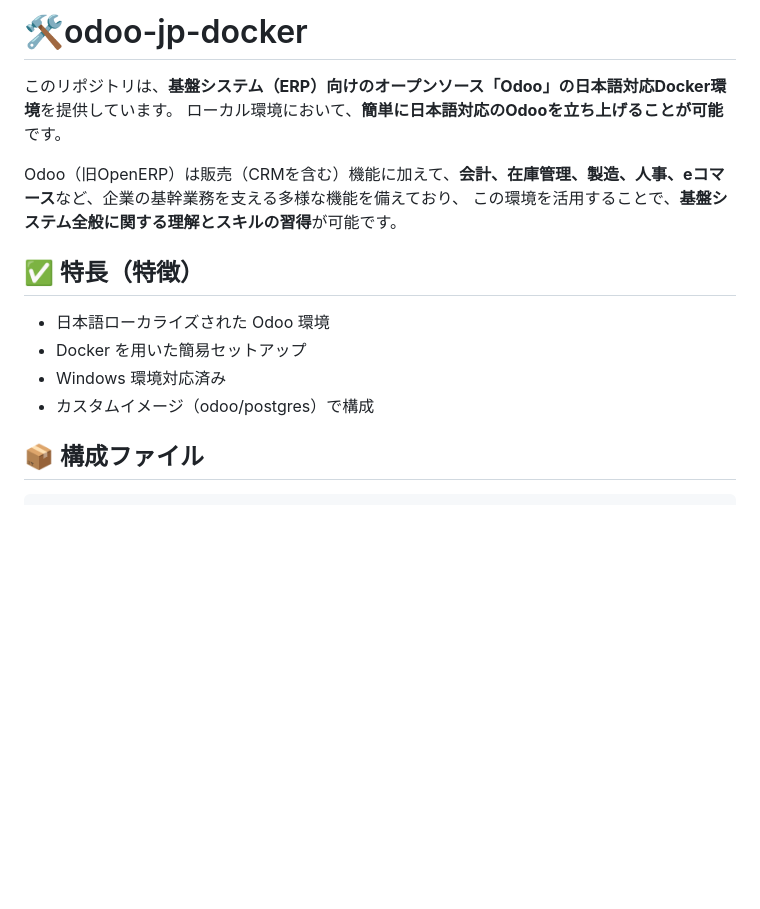
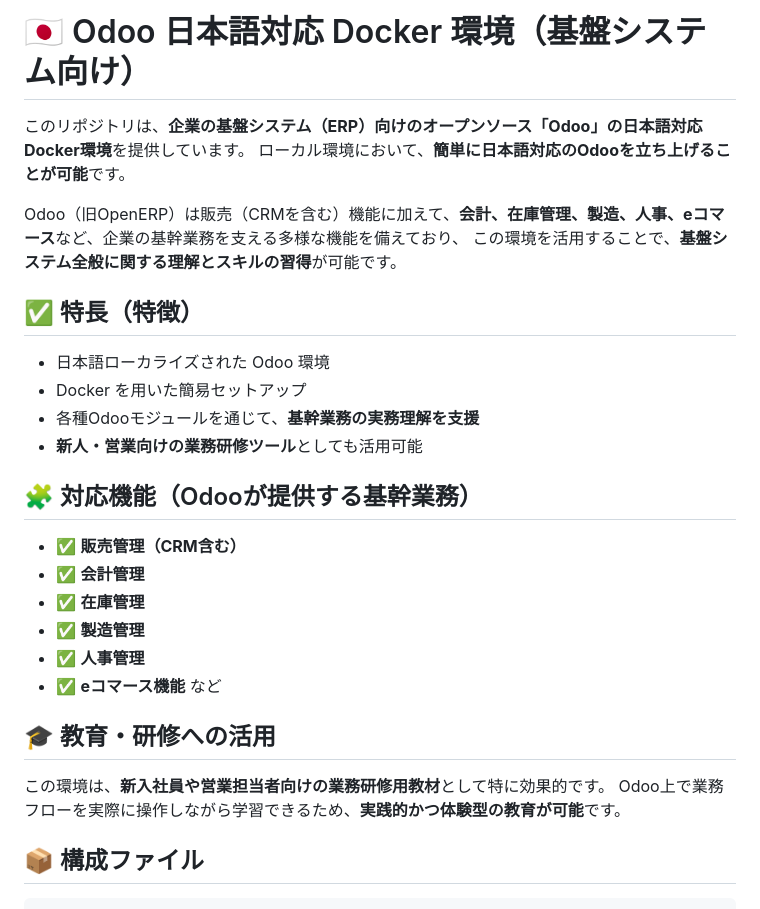
Before and after one commit to 8alfalfa8/odoo-jp-docker, a Markdown page: README.md, the part around the change. Rendered like a GitHub page; blank space fills up the shorter version.

```diff
--- a/README.md
+++ b/README.md
@@ -1,7 +1,7 @@
 
-# 🛠️odoo-jp-docker
+# 🇯🇵 Odoo 日本語対応 Docker 環境（基盤システム向け）
 
-このリポジトリは、**基盤システム（ERP）向けのオープンソース「Odoo」の日本語対応Docker環境**を提供しています。
+このリポジトリは、**企業の基盤システム（ERP）向けのオープンソース「Odoo」の日本語対応Docker環境**を提供しています。
 ローカル環境において、**簡単に日本語対応のOdooを立ち上げることが可能**です。
 
 Odoo（旧OpenERP）は販売（CRMを含む）機能に加えて、**会計、在庫管理、製造、人事、eコマース**など、企業の基幹業務を支える多様な機能を備えており、
@@ -11,8 +11,22 @@ Odoo（旧OpenERP）は販売（CRMを含む）機能に加えて、**会計、
 
 * 日本語ローカライズされた Odoo 環境
 * Docker を用いた簡易セットアップ
-* Windows 環境対応済み
-* カスタムイメージ（odoo/postgres）で構成
+* 各種Odooモジュールを通じて、**基幹業務の実務理解を支援**
+* **新人・営業向けの業務研修ツール**としても活用可能
+
+## 🧩 対応機能（Odooが提供する基幹業務）
+
+* ✅ **販売管理（CRM含む）**
+* ✅ **会計管理**
+* ✅ **在庫管理**
+* ✅ **製造管理**
+* ✅ **人事管理**
+* ✅ **eコマース機能** など
+
+## 🎓 教育・研修への活用
+
+この環境は、**新入社員や営業担当者向けの業務研修用教材**として特に効果的です。
+Odoo上で業務フローを実際に操作しながら学習できるため、**実践的かつ体験型の教育が可能**です。
 
 ## 📦 構成ファイル
 
```
